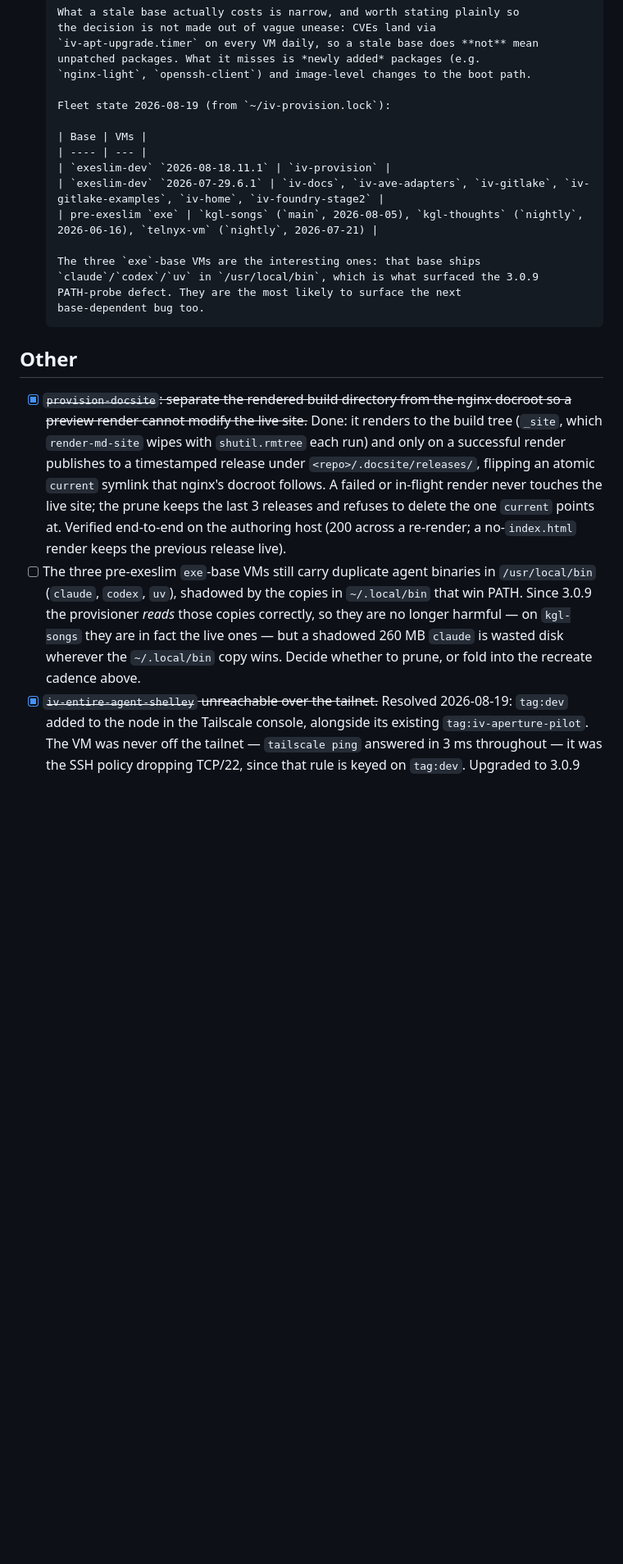
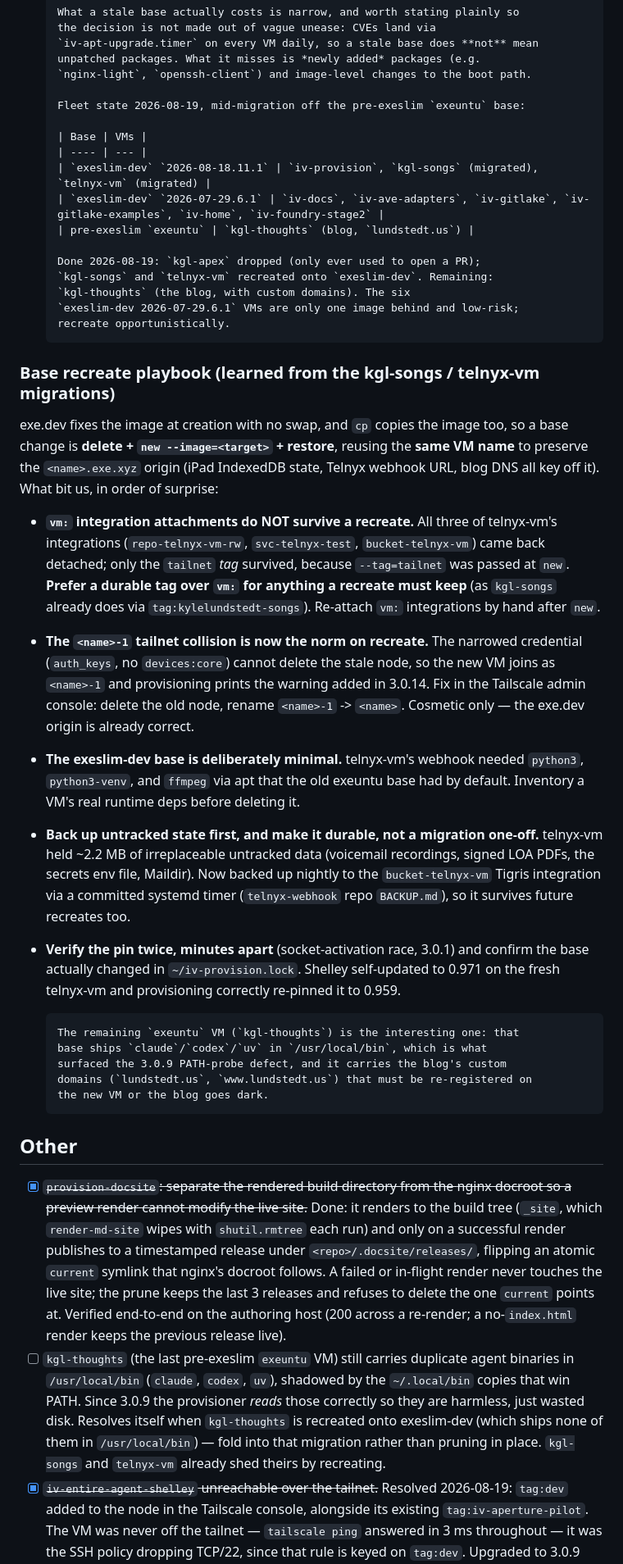
Before and after one commit to kylelundstedt/iv-image, a Markdown page: TODO.md, the part around the change. Shown at 82% size. Rendered like a GitHub page; blank space fills up the shorter version.

Commit message:
docs(TODO): base recreate playbook + migration progress
kgl-apex dropped; kgl-songs and telnyx-vm migrated exeuntu -> exeslim-dev;
kgl-thoughts (blog) remains. Folds in the lessons the two migrations taught, so
the blog recreate and future base bumps do not re-learn them:

- vm: integration attachments do NOT survive a recreate (telnyx-vm's three came
  back detached; only the tailnet TAG survived because re-applied at new). Prefer
  a durable tag over vm: for anything a recreate must keep.
- the <name>-1 tailnet collision is now normal (narrowed credential can't delete
  the stale node); fix in the admin console, cosmetic only.
- exeslim-dev is minimal: telnyx-vm needed python3/python3-venv/ffmpeg via apt.
  Inventory runtime deps before deleting.
- back up untracked state first and make it durable: telnyx-vm's voicemails,
  signed LOA PDFs, secrets env, and Maildir now go nightly to bucket-telnyx-vm
  (Tigris) via a committed timer, surviving future recreates.
- verify the pin twice minutes apart; Shelley self-updated to 0.971 on the fresh
  telnyx-vm and provisioning correctly re-pinned to 0.959.

Also notes kgl-thoughts carries the lundstedt.us custom domains that must be
re-registered on recreate, and updates the duplicate-agent-binaries item (now
one VM, resolves on its recreate).

Co-authored-by: Shelley <shelley@exe.dev>

```diff
--- a/TODO.md
+++ b/TODO.md
@@ -169,18 +169,56 @@ What remains:
       unpatched packages. What it misses is *newly added* packages (e.g.
       `nginx-light`, `openssh-client`) and image-level changes to the boot path.
 
-      Fleet state 2026-08-19 (from `~/iv-provision.lock`):
+      Fleet state 2026-08-19, mid-migration off the pre-exeslim `exeuntu` base:
 
       | Base | VMs |
       | ---- | --- |
-      | `exeslim-dev` `2026-08-18.11.1` | `iv-provision` |
+      | `exeslim-dev` `2026-08-18.11.1` | `iv-provision`, `kgl-songs` (migrated), `telnyx-vm` (migrated) |
       | `exeslim-dev` `2026-07-29.6.1` | `iv-docs`, `iv-ave-adapters`, `iv-gitlake`, `iv-gitlake-examples`, `iv-home`, `iv-foundry-stage2` |
-      | pre-exeslim `exe` | `kgl-songs` (`main`, 2026-08-05), `kgl-thoughts` (`nightly`, 2026-06-16), `telnyx-vm` (`nightly`, 2026-07-21) |
+      | pre-exeslim `exeuntu` | `kgl-thoughts` (blog, `lundstedt.us`) |
 
-      The three `exe`-base VMs are the interesting ones: that base ships
-      `claude`/`codex`/`uv` in `/usr/local/bin`, which is what surfaced the 3.0.9
-      PATH-probe defect. They are the most likely to surface the next
-      base-dependent bug too.
+      Done 2026-08-19: `kgl-apex` dropped (only ever used to open a PR);
+      `kgl-songs` and `telnyx-vm` recreated onto `exeslim-dev`. Remaining:
+      `kgl-thoughts` (the blog, with custom domains). The six
+      `exeslim-dev 2026-07-29.6.1` VMs are only one image behind and low-risk;
+      recreate opportunistically.
+
+### Base recreate playbook (learned from the kgl-songs / telnyx-vm migrations)
+
+exe.dev fixes the image at creation with no swap, and `cp` copies the image too,
+so a base change is **delete + `new --image=<target>` + restore**, reusing the
+**same VM name** to preserve the `<name>.exe.xyz` origin (iPad IndexedDB state,
+Telnyx webhook URL, blog DNS all key off it). What bit us, in order of surprise:
+
+- **`vm:` integration attachments do NOT survive a recreate.** All three of
+  telnyx-vm's integrations (`repo-telnyx-vm-rw`, `svc-telnyx-test`,
+  `bucket-telnyx-vm`) came back detached; only the `tailnet` *tag* survived,
+  because `--tag=tailnet` was passed at `new`. **Prefer a durable tag over `vm:`
+  for anything a recreate must keep** (as `kgl-songs` already does via
+  `tag:kylelundstedt-songs`). Re-attach `vm:` integrations by hand after `new`.
+- **The `<name>-1` tailnet collision is now the norm on recreate.** The narrowed
+  credential (`auth_keys`, no `devices:core`) cannot delete the stale node, so
+  the new VM joins as `<name>-1` and provisioning prints the warning added in
+  3.0.14. Fix in the Tailscale admin console: delete the old node, rename
+  `<name>-1` -> `<name>`. Cosmetic only — the exe.dev origin is already correct.
+- **The exeslim-dev base is deliberately minimal.** telnyx-vm's webhook needed
+  `python3`, `python3-venv`, and `ffmpeg` via apt that the old exeuntu base had
+  by default. Inventory a VM's real runtime deps before deleting it.
+- **Back up untracked state first, and make it durable, not a migration one-off.**
+  telnyx-vm held ~2.2 MB of irreplaceable untracked data (voicemail recordings,
+  signed LOA PDFs, the secrets env file, Maildir). Now backed up nightly to the
+  `bucket-telnyx-vm` Tigris integration via a committed systemd timer
+  (`telnyx-webhook` repo `BACKUP.md`), so it survives future recreates too.
+- **Verify the pin twice, minutes apart** (socket-activation race, 3.0.1) and
+  confirm the base actually changed in `~/iv-provision.lock`. Shelley
+  self-updated to 0.971 on the fresh telnyx-vm and provisioning correctly
+  re-pinned it to 0.959.
+
+      The remaining `exeuntu` VM (`kgl-thoughts`) is the interesting one: that
+      base ships `claude`/`codex`/`uv` in `/usr/local/bin`, which is what
+      surfaced the 3.0.9 PATH-probe defect, and it carries the blog's custom
+      domains (`lundstedt.us`, `www.lundstedt.us`) that must be re-registered on
+      the new VM or the blog goes dark.
 
 ## Other
 
@@ -194,13 +232,13 @@ What remains:
       and refuses to delete the one `current` points at. Verified end-to-end on
       the authoring host (200 across a re-render; a no-`index.html` render keeps
       the previous release live).
-- [ ] The three pre-exeslim `exe`-base VMs still carry duplicate agent binaries
-      in `/usr/local/bin` (`claude`, `codex`, `uv`), shadowed by the copies in
-      `~/.local/bin` that win PATH. Since 3.0.9 the provisioner *reads* those
-      copies correctly, so they are no longer harmful — on `kgl-songs` they are
-      in fact the live ones — but a shadowed 260 MB `claude` is wasted disk
-      wherever the `~/.local/bin` copy wins. Decide whether to prune, or fold
-      into the recreate cadence above.
+- [ ] `kgl-thoughts` (the last pre-exeslim `exeuntu` VM) still carries duplicate
+      agent binaries in `/usr/local/bin` (`claude`, `codex`, `uv`), shadowed by
+      the `~/.local/bin` copies that win PATH. Since 3.0.9 the provisioner
+      *reads* those correctly so they are harmless, just wasted disk. Resolves
+      itself when `kgl-thoughts` is recreated onto exeslim-dev (which ships none
+      of them in `/usr/local/bin`) — fold into that migration rather than pruning
+      in place. `kgl-songs` and `telnyx-vm` already shed theirs by recreating.
 - [x] ~~`iv-entire-agent-shelley` unreachable over the tailnet.~~ Resolved
       2026-08-19: `tag:dev` added to the node in the Tailscale console, alongside
       its existing `tag:iv-aperture-pilot`. The VM was never off the tailnet —
```
